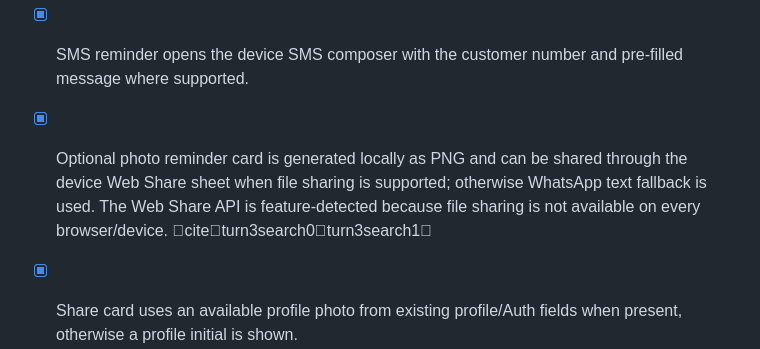
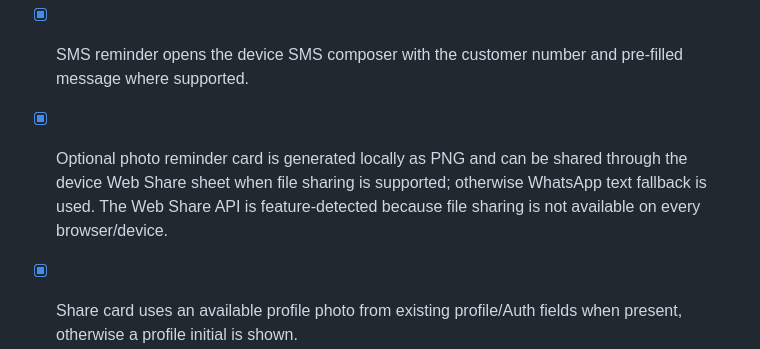
Before and after one commit to ramhardamp/babasitaram-pro-v2, a Markdown page: PROJECT_MASTER_ROADMAP.md, the part around the change. Drawn GitHub-style.

Commit message:
Clean roadmap Web Share note

```diff
--- a/PROJECT_MASTER_ROADMAP.md
+++ b/PROJECT_MASTER_ROADMAP.md
@@ -84,7 +84,7 @@ Production code is audited and the current web + Android packaging pipeline has
 - [x] Reminder message uses the customer name plus the business profile name, owner name and business phone; app/developer branding is excluded from the outgoing reminder text.
 - [x] WhatsApp reminder opens the customer’s saved number with a pre-filled, review-before-send message.
 - [x] SMS reminder opens the device SMS composer with the customer number and pre-filled message where supported.
-- [x] Optional photo reminder card is generated locally as PNG and can be shared through the device Web Share sheet when file sharing is supported; otherwise WhatsApp text fallback is used. The Web Share API is feature-detected because file sharing is not available on every browser/device. citeturn3search0turn3search1
+- [x] Optional photo reminder card is generated locally as PNG and can be shared through the device Web Share sheet when file sharing is supported; otherwise WhatsApp text fallback is used. The Web Share API is feature-detected because file sharing is not available on every browser/device.
 - [x] Share card uses an available profile photo from existing profile/Auth fields when present, otherwise a profile initial is shown.
 - [x] Loan + Udhaar balances are distinguished in the reminder text; portal link is included when the customer already has a public view token.
 - [x] Existing portal sharing was also corrected so its WhatsApp signature uses business/owner/phone instead of the app name.
```
